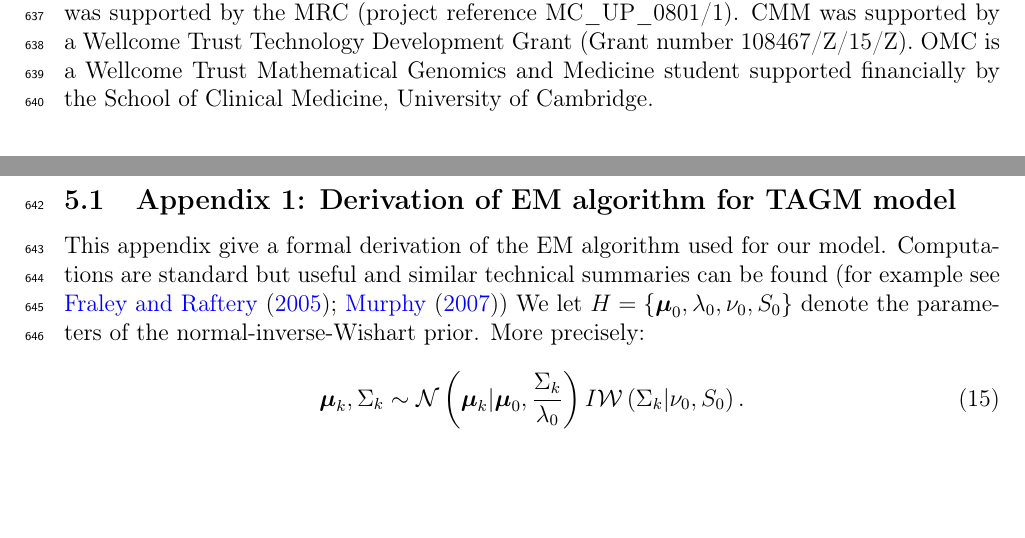
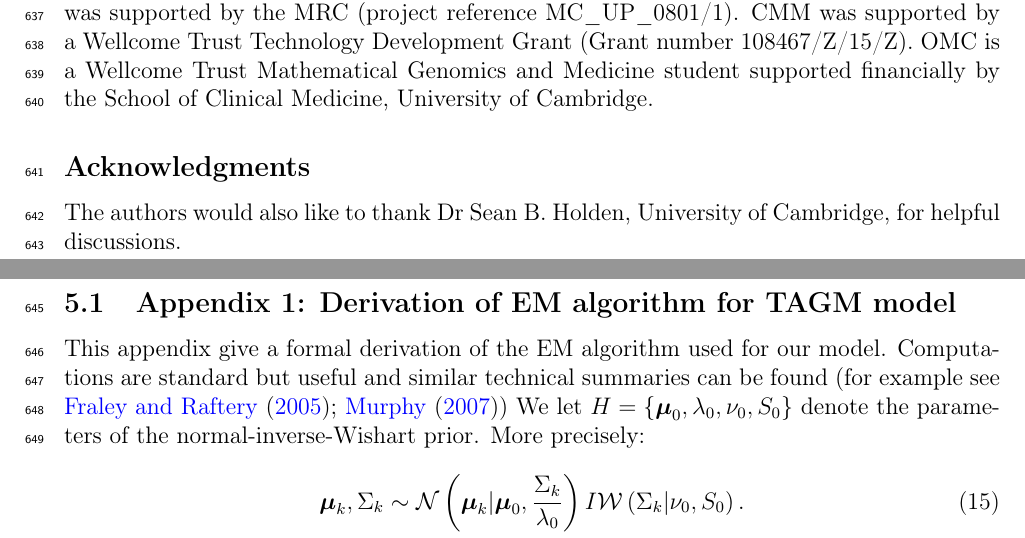
Before and after one commit to lgatto/2018-TAGM-paper, a LaTeX paper (tagm.tex): two parts of pages 31 and 32 of 58, joined at a grey line, cut so that both start at the same text, the shorter picture padded with empty space. Compiled offline with pdfLaTeX.

Commit message:
add acknowledgement

```diff
--- a/tagm.tex
+++ b/tagm.tex
@@ -1708,6 +1708,11 @@ Technology Development Grant (Grant number 108467/Z/15/Z). OMC is a
 Wellcome Trust Mathematical Genomics and Medicine student supported
 financially by the School of Clinical Medicine, University of Cambridge.
 
+\subsection*{Acknowledgments}
+
+The authors would also like to thank Dr Sean B. Holden, University of
+Cambridge, for helpful discussions.
+
 \clearpage
 
 \section{Appendices}
```
Also changed, not shown: figure/assignmentPCAMAP-1.pdf, figure/assignmentPCAMCMC-1.pdf, figure/emconverge-1.pdf, figure/f1boxplots-1.pdf, figure/quadboxplots-1.pdf, figure/traceplots-1.pdf, figure/unnamed-chunk-1-1.pdf, figure/unnamed-chunk-10-1.pdf, figure/unnamed-chunk-11-1.pdf, figure/unnamed-chunk-12-1.pdf, figure/unnamed-chunk-13-1.pdf, figure/unnamed-chunk-14-1.pdf, figure/unnamed-chunk-15-1.pdf, figure/unnamed-chunk-16-1.pdf, 15 more files, 3 other files.
